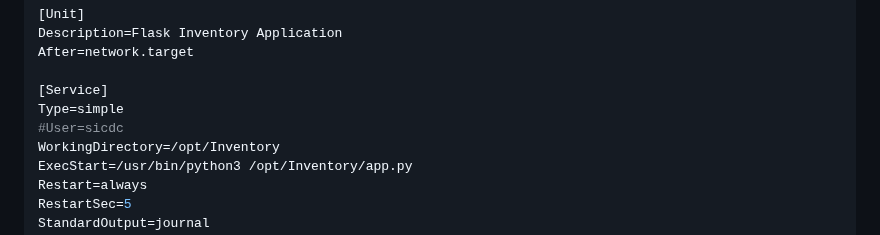
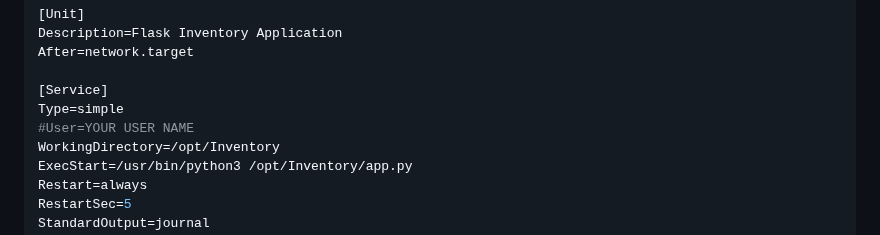
Before and after one commit to Maarckz/Inventory, a Markdown page: README.md, the part around the change. Drawn GitHub-style.

```diff
--- a/README.md
+++ b/README.md
@@ -183,7 +183,7 @@ After=network.target
 
 [Service]
 Type=simple
-#User=sicdc
+#User=YOUR USER NAME
 WorkingDirectory=/opt/Inventory
 ExecStart=/usr/bin/python3 /opt/Inventory/app.py
 Restart=always
```
